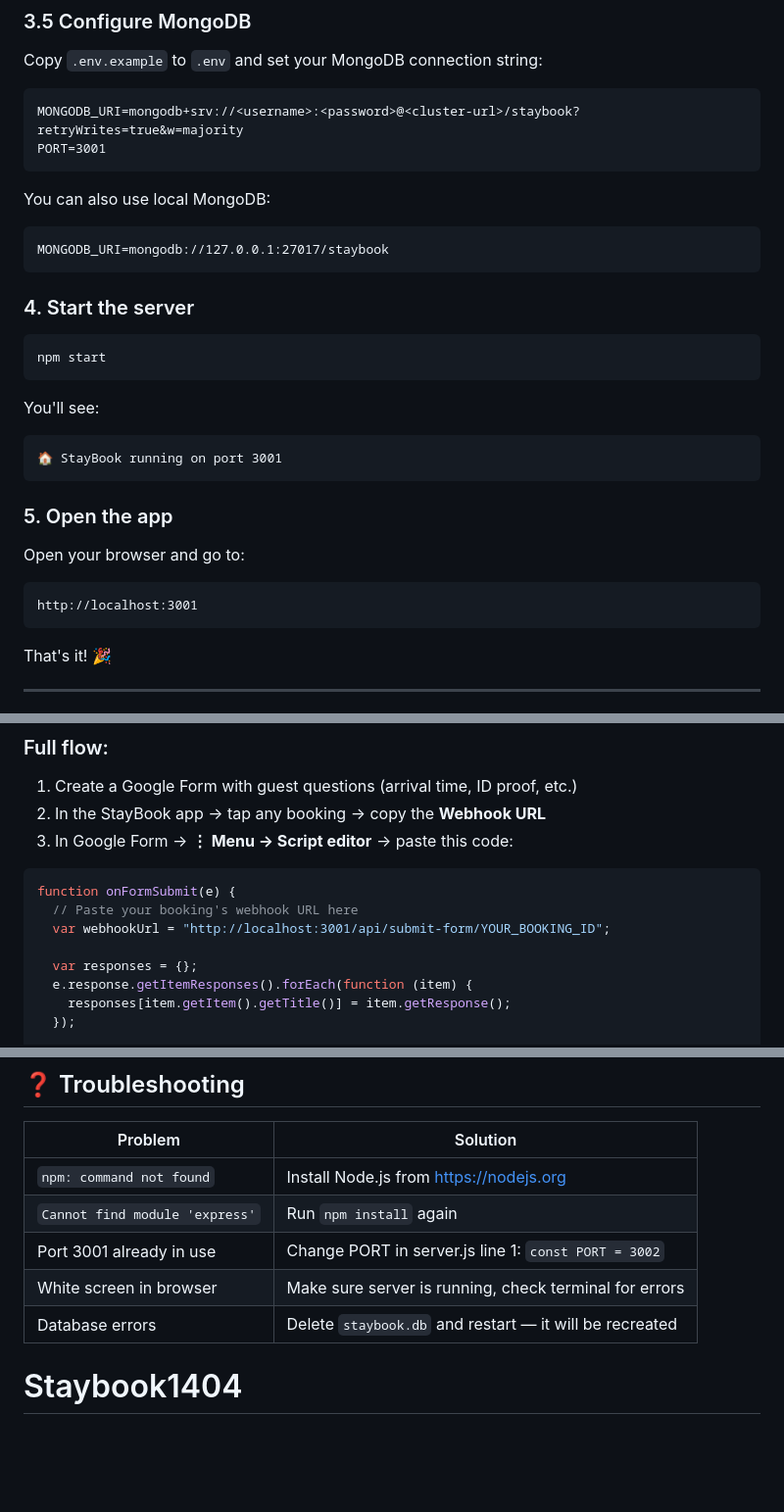
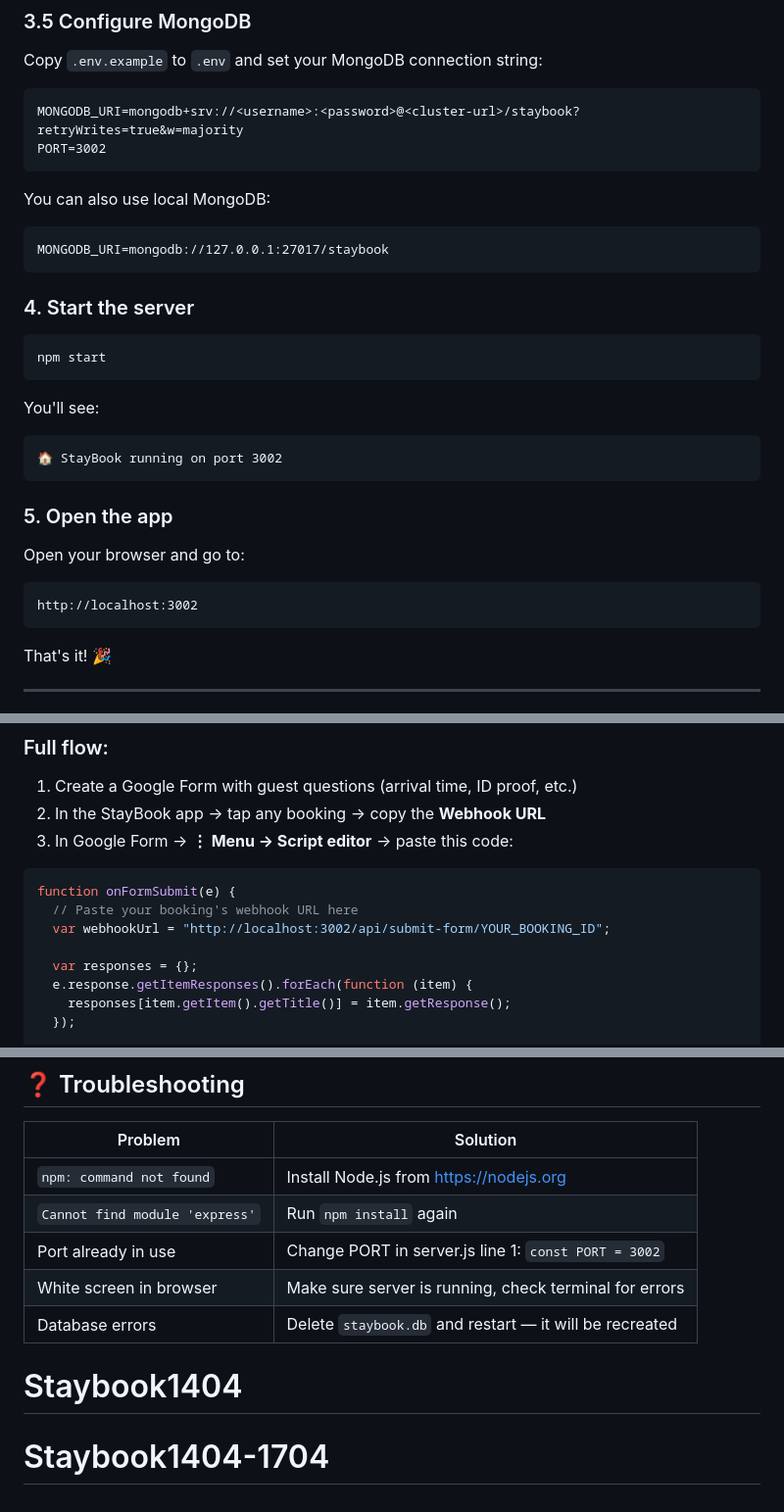
Before and after one commit to jhanaksingh2103-cloud/Staybook1404, a Markdown page: README.md, 3 parts joined by grey strips. Shown at 98% size. Rendered like a GitHub page; blank space fills up the shorter version.

````diff
--- a/README.md
+++ b/README.md
@@ -52,7 +52,7 @@ Copy `.env.example` to `.env` and set your MongoDB connection string:
 
 ```
 MONGODB_URI=mongodb+srv://<username>:<password>@<cluster-url>/staybook?retryWrites=true&w=majority
-PORT=3001
+PORT=3002
 ```
 
 You can also use local MongoDB:
@@ -70,7 +70,7 @@ npm start
 You'll see:
 
 ```
-🏠 StayBook running on port 3001
+🏠 StayBook running on port 3002
 ```
 
 ### 5. Open the app
@@ -78,7 +78,7 @@ You'll see:
 Open your browser and go to:
 
 ```
-http://localhost:3001
+http://localhost:3002
 ```
 
 That's it! 🎉
@@ -125,7 +125,7 @@ Breakpoints, variable inspection — all work.
 ```javascript
 function onFormSubmit(e) {
   // Paste your booking's webhook URL here
-  var webhookUrl = "http://localhost:3001/api/submit-form/YOUR_BOOKING_ID";
+  var webhookUrl = "http://localhost:3002/api/submit-form/YOUR_BOOKING_ID";
 
   var responses = {};
   e.response.getItemResponses().forEach(function (item) {
@@ -209,7 +209,8 @@ staybook/
 | ------------------------------ | ------------------------------------------------------- |
 | `npm: command not found`       | Install Node.js from https://nodejs.org                 |
 | `Cannot find module 'express'` | Run `npm install` again                                 |
-| Port 3001 already in use       | Change PORT in server.js line 1: `const PORT = 3002`    |
+| Port already in use       | Change PORT in server.js line 1: `const PORT = 3002`    |
 | White screen in browser        | Make sure server is running, check terminal for errors  |
 | Database errors                | Delete `staybook.db` and restart — it will be recreated |
 # Staybook1404
+# Staybook1404-1704
````
Also changed, not shown: other parts of README.md (+1 -1 lines).
